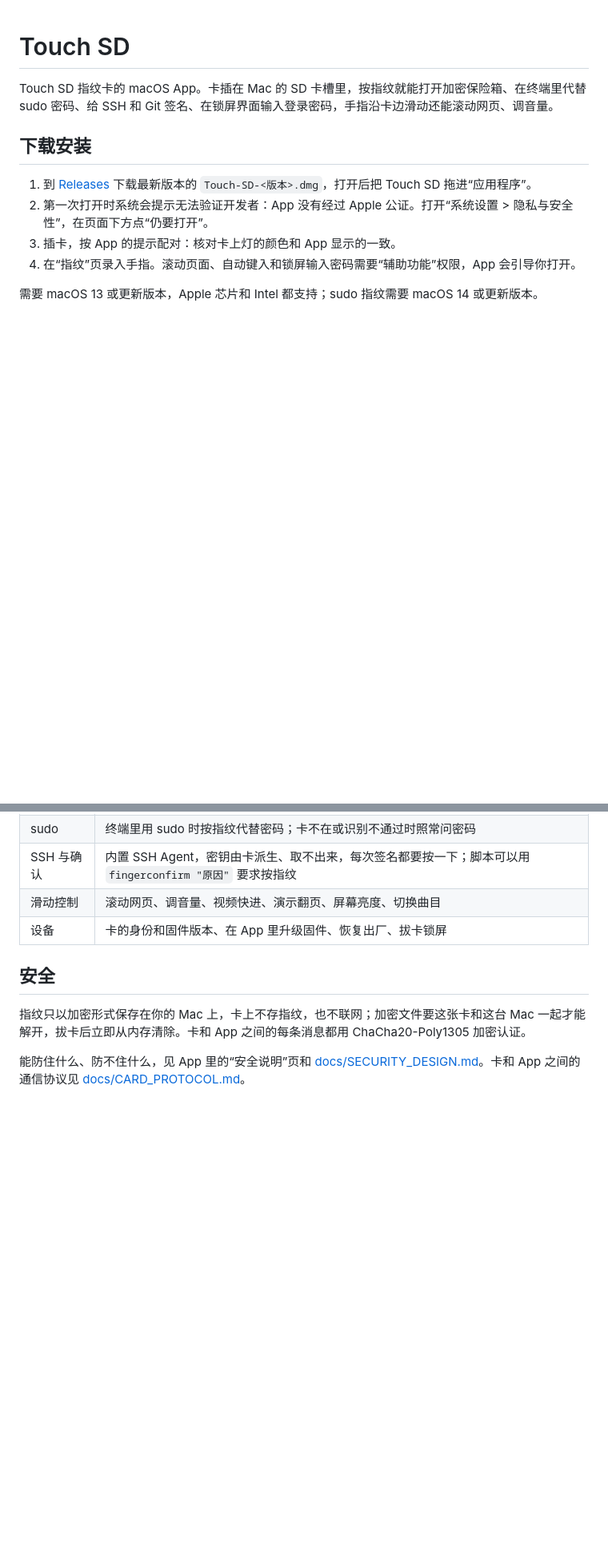
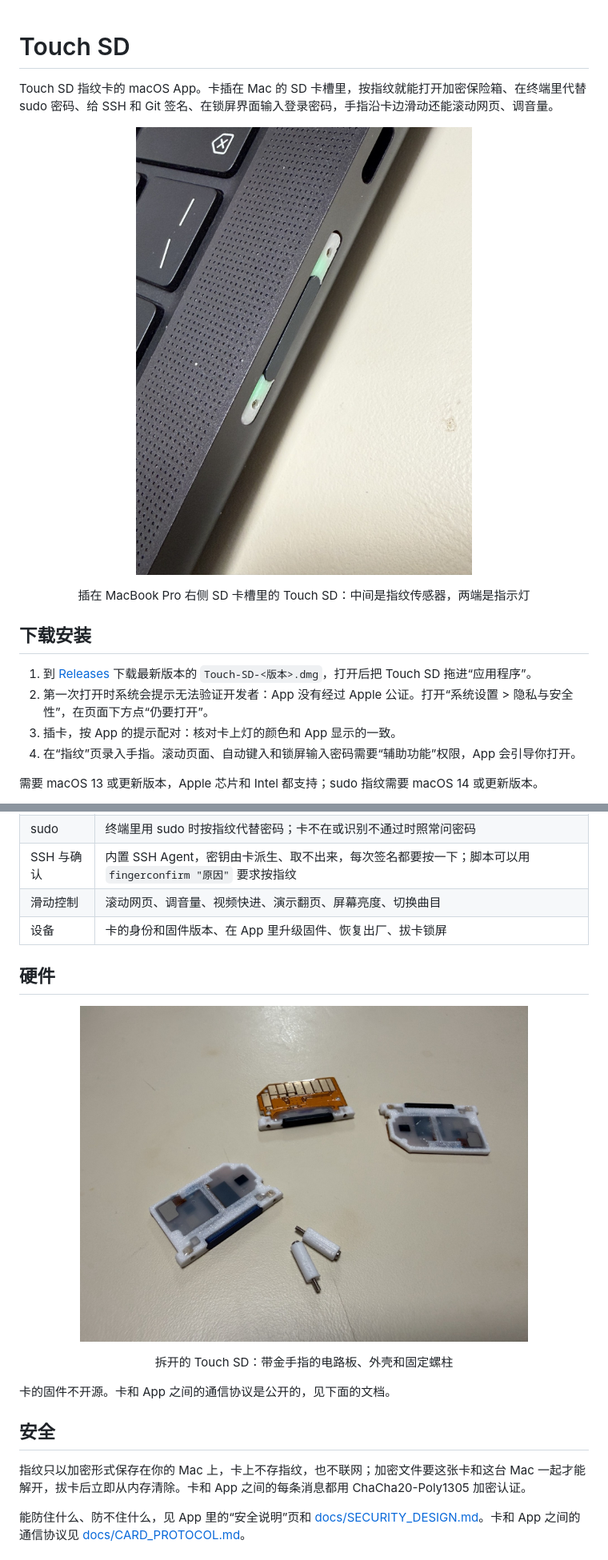
Before and after one commit to huangguimin/touch_sd, a Markdown page: README.md, 2 parts joined by grey strips. Shown at 80% size. Drawn GitHub-style; pictures changed too: docs/images/touch-sd-in-macbook.jpg (added), docs/images/touch-sd-parts.jpg (added); blank space fills up the shorter version.

Commit message:
Show the card in the README
Photos re-encoded without location or camera metadata.

Co-Authored-By: Claude Opus 5.5 <noreply@anthropic.com>

```diff
--- a/README.md
+++ b/README.md
@@ -1,6 +1,9 @@
 # Touch SD
 
 Touch SD 指纹卡的 macOS App。卡插在 Mac 的 SD 卡槽里，按指纹就能打开加密保险箱、在终端里代替 sudo 密码、给 SSH 和 Git 签名、在锁屏界面输入登录密码，手指沿卡边滑动还能滚动网页、调音量。
+
+<p align="center"><img src="docs/images/touch-sd-in-macbook.jpg" width="420" alt="插在 MacBook Pro 右侧 SD 卡槽里的 Touch SD"></p>
+<p align="center">插在 MacBook Pro 右侧 SD 卡槽里的 Touch SD：中间是指纹传感器，两端是指示灯</p>
 
 ## 下载安装
 
@@ -24,6 +27,13 @@ App 用的是不带开发者身份的签名，所以每次升级 App 后，系
 | SSH 与确认 | 内置 SSH Agent，密钥由卡派生、取不出来，每次签名都要按一下；脚本可以用 `fingerconfirm "原因"` 要求按指纹 |
 | 滑动控制 | 滚动网页、调音量、视频快进、演示翻页、屏幕亮度、切换曲目 |
 | 设备 | 卡的身份和固件版本、在 App 里升级固件、恢复出厂、拔卡锁屏 |
+
+## 硬件
+
+<p align="center"><img src="docs/images/touch-sd-parts.jpg" width="560" alt="拆开的 Touch SD：电路板和外壳"></p>
+<p align="center">拆开的 Touch SD：带金手指的电路板、外壳和固定螺柱</p>
+
+卡的固件不开源。卡和 App 之间的通信协议是公开的，见下面的文档。
 
 ## 安全
 
```
